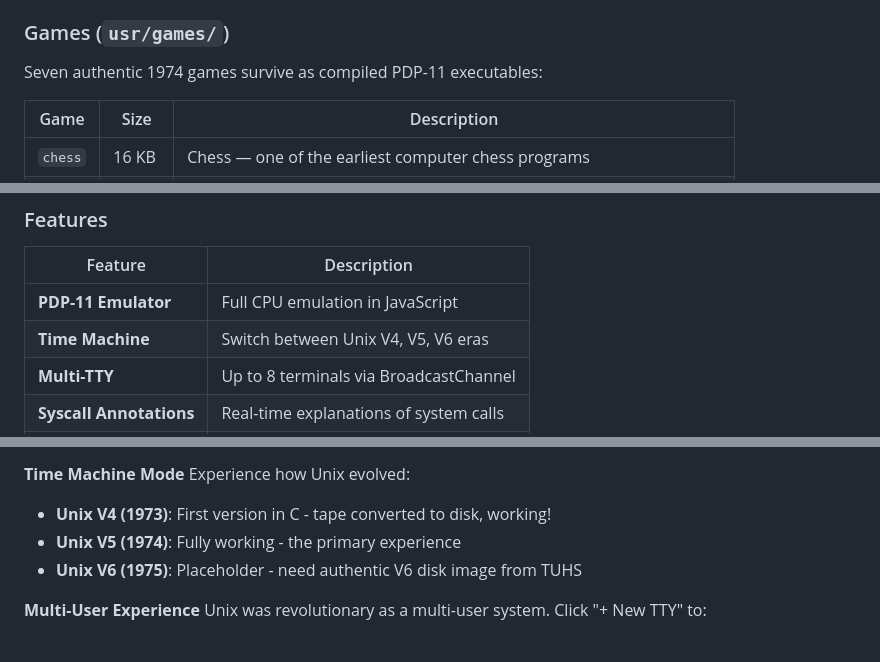
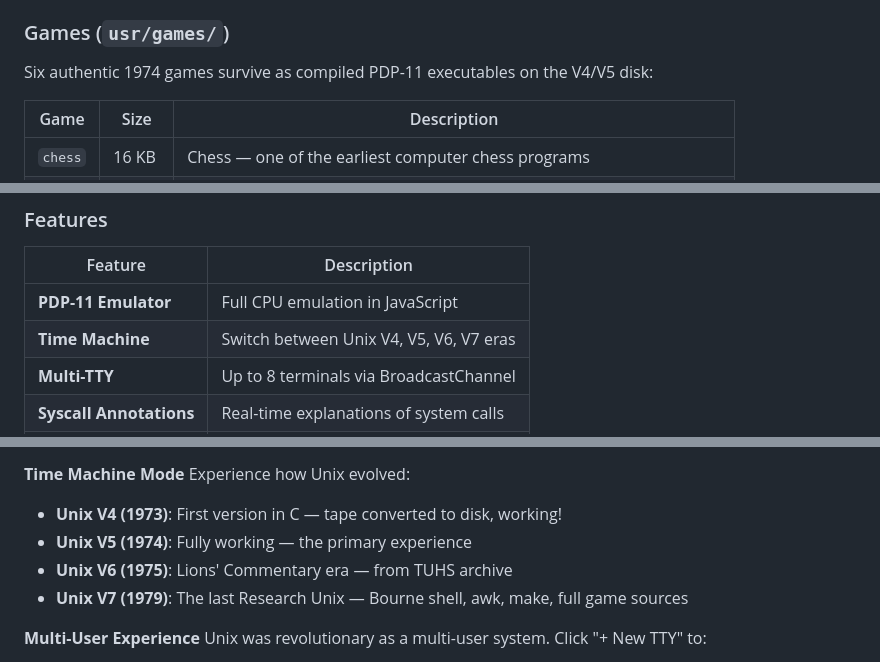
Before and after one commit to Equilateral-AI/UnixV4-Resurrection, a Markdown page: README.md, 3 parts joined by grey strips. Rendered like a GitHub page.

```diff
--- a/README.md
+++ b/README.md
@@ -46,7 +47,7 @@ The kernel code is split between two legendary programmers:
 
 ### Games (`usr/games/`)
 
-Seven authentic 1974 games survive as compiled PDP-11 executables:
+Six authentic 1974 games survive as compiled PDP-11 executables on the V4/V5 disk:
 
 | Game | Size | Description |
 |------|------|-------------|
@@ -185,7 +203,7 @@ npm run dev
 | Feature | Description |
 |---------|-------------|
 | **PDP-11 Emulator** | Full CPU emulation in JavaScript |
-| **Time Machine** | Switch between Unix V4, V5, V6 eras |
+| **Time Machine** | Switch between Unix V4, V5, V6, V7 eras |
 | **Multi-TTY** | Up to 8 terminals via BroadcastChannel |
 | **Syscall Annotations** | Real-time explanations of system calls |
 | **Source Overlay** | View original 1974 C source code |
@@ -216,9 +234,10 @@ See the actual 1974 C code as it runs:
 
 **Time Machine Mode**
 Experience how Unix evolved:
-- **Unix V4 (1973)**: First version in C - tape converted to disk, working!
-- **Unix V5 (1974)**: Fully working - the primary experience
-- **Unix V6 (1975)**: Placeholder - need authentic V6 disk image from TUHS
+- **Unix V4 (1973)**: First version in C — tape converted to disk, working!
+- **Unix V5 (1974)**: Fully working — the primary experience
+- **Unix V6 (1975)**: Lions' Commentary era — from TUHS archive
+- **Unix V7 (1979)**: The last Research Unix — Bourne shell, awk, make, full game sources
 
 **Multi-User Experience**
 Unix was revolutionary as a multi-user system. Click "+ New TTY" to:
```
Also changed, not shown: other parts of README.md (+29 -8 lines).
